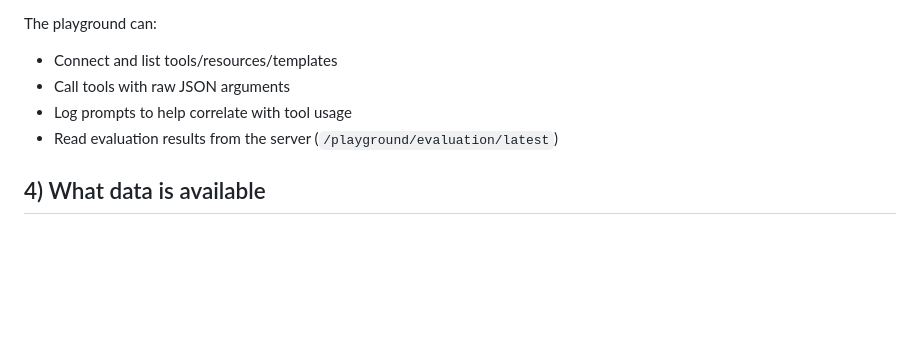
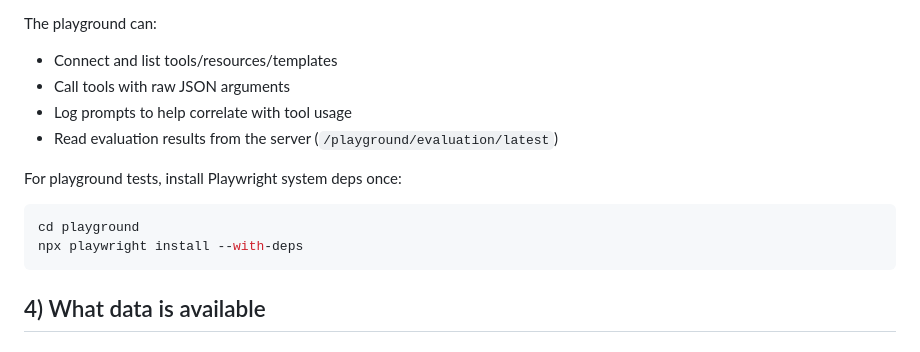
Before and after one commit to chris-page-gov/mcp-geo, a Markdown page: docs/getting_started.md, the part around the change. Rendered like a GitHub page; blank space fills up the shorter version.

Commit message:
docs(getting-started): add Playwright deps step

````diff
--- a/docs/getting_started.md
+++ b/docs/getting_started.md
@@ -105,6 +105,13 @@ The playground can:
 - Log prompts to help correlate with tool usage
 - Read evaluation results from the server (`/playground/evaluation/latest`)
 
+For playground tests, install Playwright system deps once:
+
+```bash
+cd playground
+npx playwright install --with-deps
+```
+
 ## 4) What data is available
 
 ### Ordnance Survey (OS)
````
